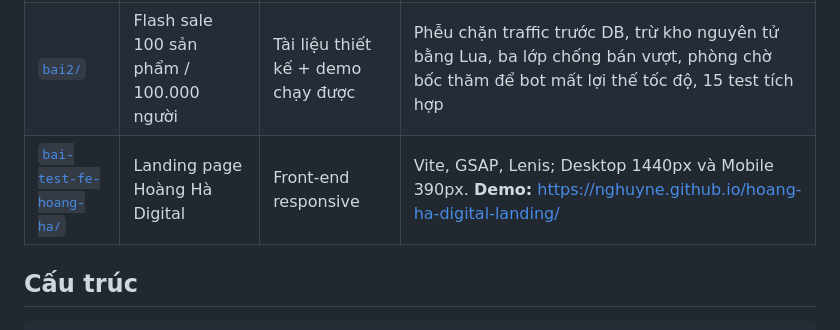
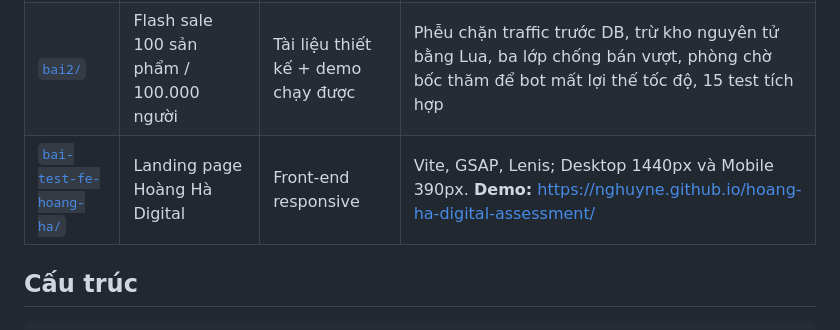
Before and after one commit to nghuyne/hoang-ha-digital-assessment, a Markdown page: README.md, the part around one of its changes. Rendered like a GitHub page.

Commit message:
docs: cập nhật đường dẫn theo tên repo mới
Repo đổi tên thành hoang-ha-digital-assessment để phản ánh đúng nội dung
gồm cả ba bài. Cập nhật badge CI và link demo GitHub Pages.

```diff
--- a/README.md
+++ b/README.md
@@ -9,7 +9,7 @@ Repo gồm ba bài, mỗi bài nằm trong một thư mục riêng và có READM
 |---|---|---|---|
 | [`bai1/`](bai1/) | Chống "giữ ghế ảo" (seat hoarding) | Tài liệu thiết kế + sơ đồ chuỗi | 17 lỗ hổng (V1–V17), phòng thủ nhiều tầng với luật nghiệp vụ là tầng chính, Redis + Lua nguyên tử, PostgreSQL `UNIQUE` làm chốt cuối |
 | [`bai2/`](bai2/) | Flash sale 100 sản phẩm / 100.000 người | Tài liệu thiết kế + demo chạy được | Phễu chặn traffic trước DB, trừ kho nguyên tử bằng Lua, ba lớp chống bán vượt, phòng chờ bốc thăm để bot mất lợi thế tốc độ, 15 test tích hợp |
-| [`bai-test-fe-hoang-ha/`](bai-test-fe-hoang-ha/) | Landing page Hoàng Hà Digital | Front-end responsive | Vite, GSAP, Lenis; Desktop 1440px và Mobile 390px. **Demo:** https://nghuyne.github.io/hoang-ha-digital-landing/ |
+| [`bai-test-fe-hoang-ha/`](bai-test-fe-hoang-ha/) | Landing page Hoàng Hà Digital | Front-end responsive | Vite, GSAP, Lenis; Desktop 1440px và Mobile 390px. **Demo:** https://nghuyne.github.io/hoang-ha-digital-assessment/ |
 
 ## Cấu trúc
 
```
Also changed, not shown: other parts of README.md (+2 -2 lines), bai-test-fe-hoang-ha/README.md (+1 -1 lines).
